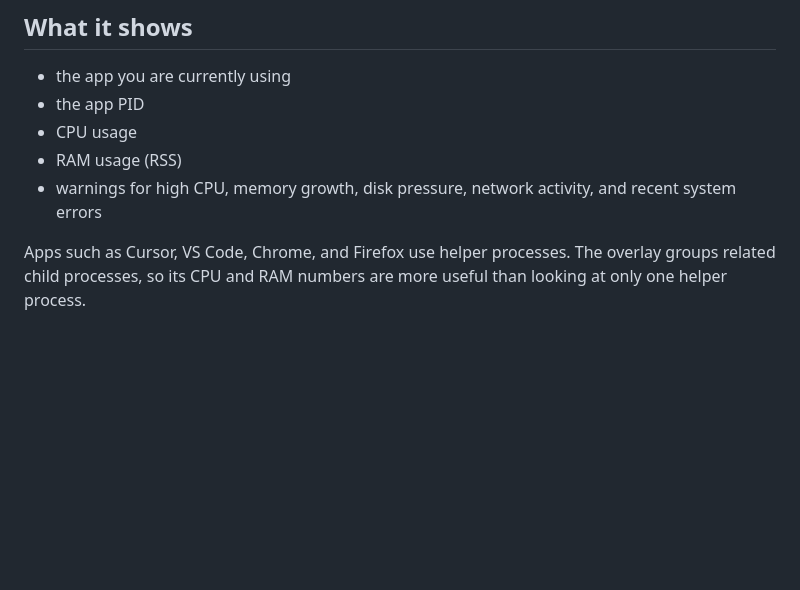
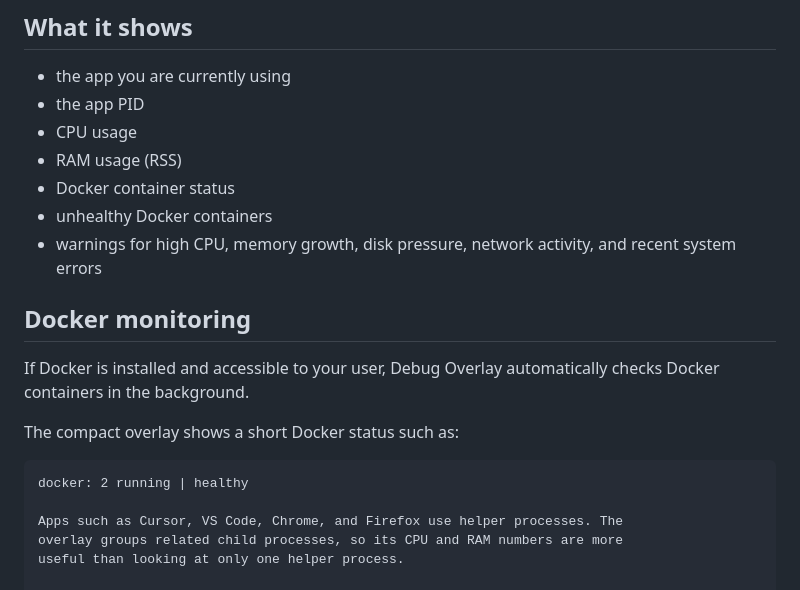
Before and after one commit to codeafridi/Debug-Overlay-App, a Markdown page: README.md, the part around the change. Drawn GitHub-style; blank space fills up the shorter version.

````diff
--- a/README.md
+++ b/README.md
@@ -15,8 +15,20 @@ too much CPU or memory?" You do not need to keep `top` open all the time.
 - the app PID
 - CPU usage
 - RAM usage (RSS)
+- Docker container status
+- unhealthy Docker containers
 - warnings for high CPU, memory growth, disk pressure, network activity, and
   recent system errors
+
+## Docker monitoring
+
+If Docker is installed and accessible to your user, Debug Overlay automatically
+checks Docker containers in the background.
+
+The compact overlay shows a short Docker status such as:
+
+```text
+docker: 2 running | healthy
 
 Apps such as Cursor, VS Code, Chrome, and Firefox use helper processes. The
 overlay groups related child processes, so its CPU and RAM numbers are more
````
